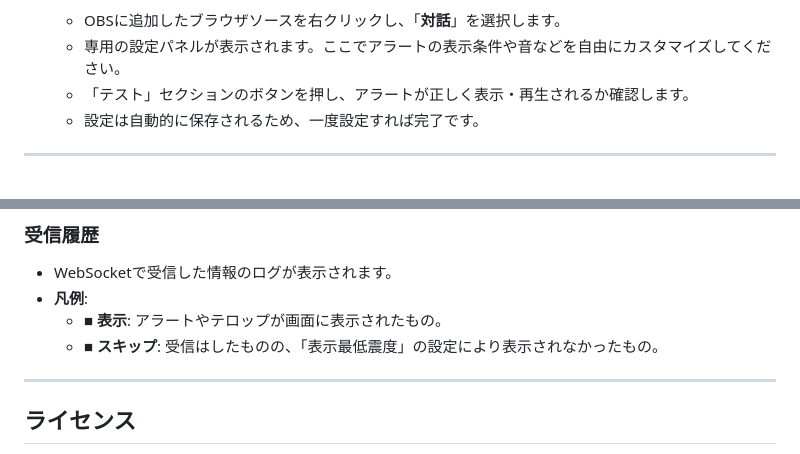
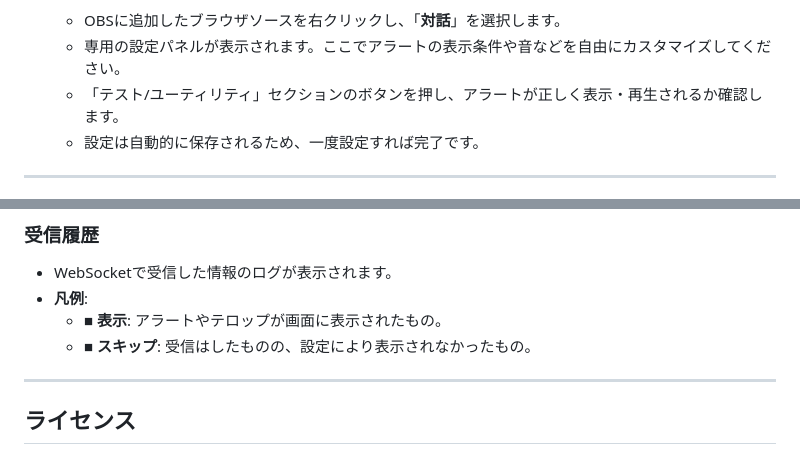
Before and after one commit to AfterEffects-OK/EarthquakeEarlyWarning, a Markdown page: README.md, 2 parts joined by grey strips. GitHub-like rendering.

```diff
--- a/README.md
+++ b/README.md
@@ -53,7 +73,7 @@
 4.  **動作確認と初期設定**:
     - OBSに追加したブラウザソースを右クリックし、「**対話**」を選択します。
     - 専用の設定パネルが表示されます。ここでアラートの表示条件や音などを自由にカスタマイズしてください。
-    - 「テスト」セクションのボタンを押し、アラートが正しく表示・再生されるか確認します。
+    - 「テスト/ユーティリティ」セクションのボタンを押し、アラートが正しく表示・再生されるか確認します。
     - 設定は自動的に保存されるため、一度設定すれば完了です。
 
 ---
@@ -80,7 +100,7 @@
 - WebSocketで受信した情報のログが表示されます。
 - **凡例**:
   - <span style="color: #4ade80;">■</span> **表示**: アラートやテロップが画面に表示されたもの。
-  - <span style="color: #facc15;">■</span> **スキップ**: 受信はしたものの、「表示最低震度」の設定により表示されなかったもの。
+  - <span style="color: #facc15;">■</span> **スキップ**: 受信はしたものの、設定により表示されなかったもの。
 
 ---
 
```
Also changed, not shown: other parts of README.md (+40 -20 lines).
